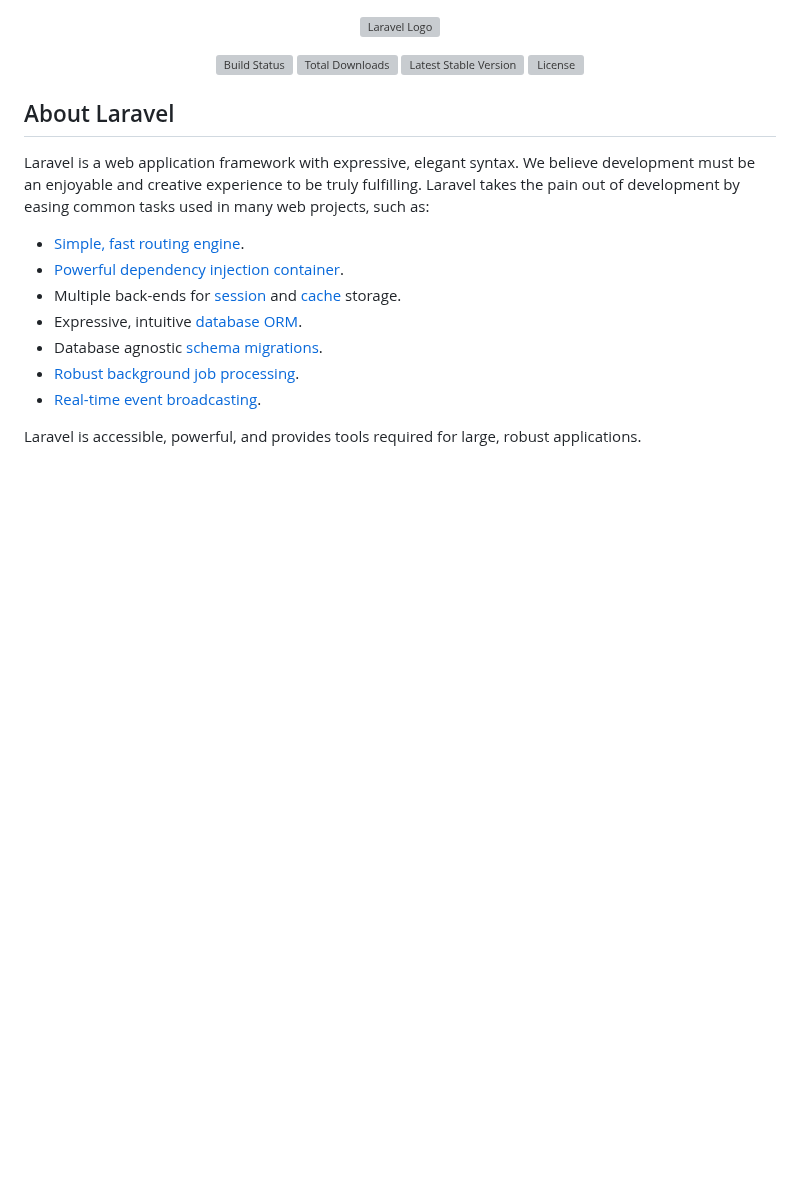
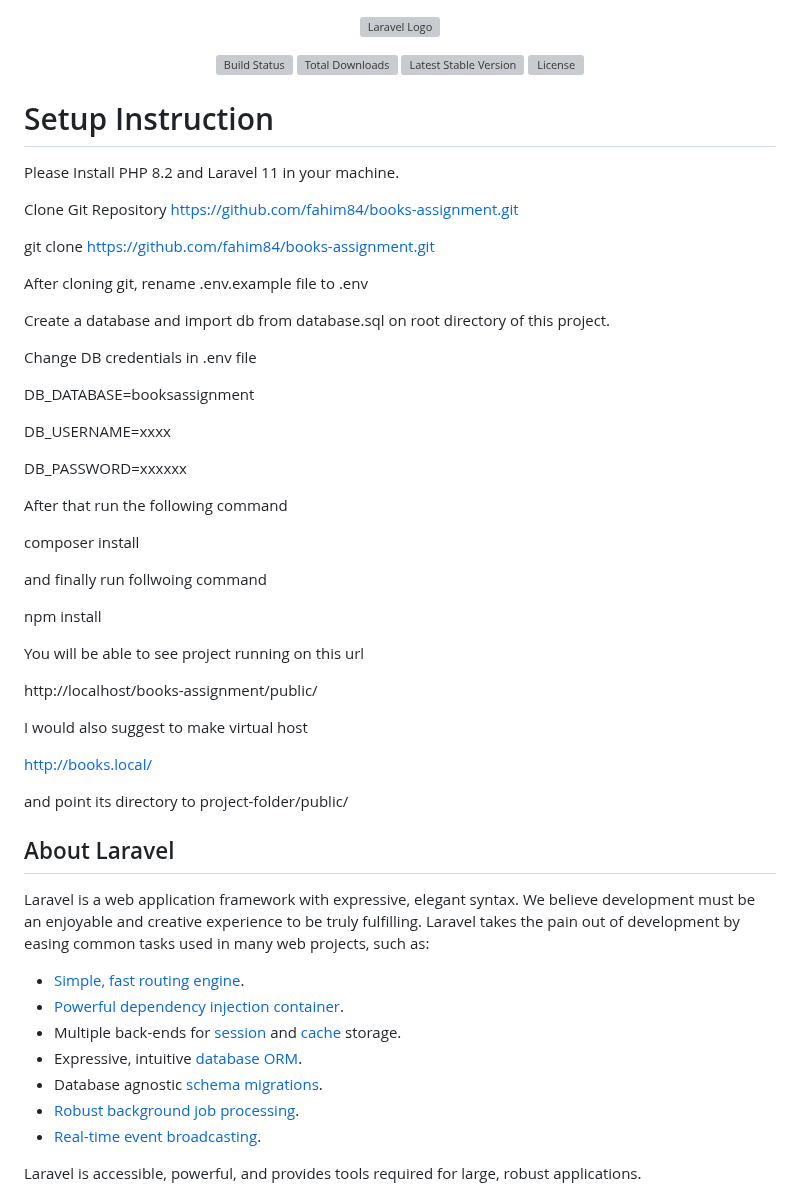
Before and after one commit to fahim84/books-assignment, a Markdown page: README.md, the part around the change. GitHub-like rendering; blank space fills up the shorter version; grey boxes are pictures that could not be loaded.

Commit message:
Setup Instructions added

```diff
--- a/README.md
+++ b/README.md
@@ -6,6 +6,47 @@
 <a href="https://packagist.org/packages/laravel/framework"><img src="https://img.shields.io/packagist/v/laravel/framework" alt="Latest Stable Version"></a>
 <a href="https://packagist.org/packages/laravel/framework"><img src="https://img.shields.io/packagist/l/laravel/framework" alt="License"></a>
 </p>
+
+# Setup Instruction
+
+Please Install PHP 8.2 and Laravel 11 in your machine.
+
+Clone Git Repository https://github.com/fahim84/books-assignment.git
+
+git clone https://github.com/fahim84/books-assignment.git
+
+After cloning git, rename .env.example file to .env
+
+Create a database and import db from database.sql on root directory of this project.
+
+Change DB credentials in .env file
+
+DB_DATABASE=booksassignment
+
+DB_USERNAME=xxxx
+
+DB_PASSWORD=xxxxxx
+
+After that run the following command
+
+composer install
+
+and finally run follwoing command
+
+
+npm install
+
+You will be able to see project running on this url
+
+http://localhost/books-assignment/public/
+
+I would also suggest to make virtual host
+
+http://books.local/
+
+and point its directory to project-folder/public/
+
+
 
 ## About Laravel
 
```
